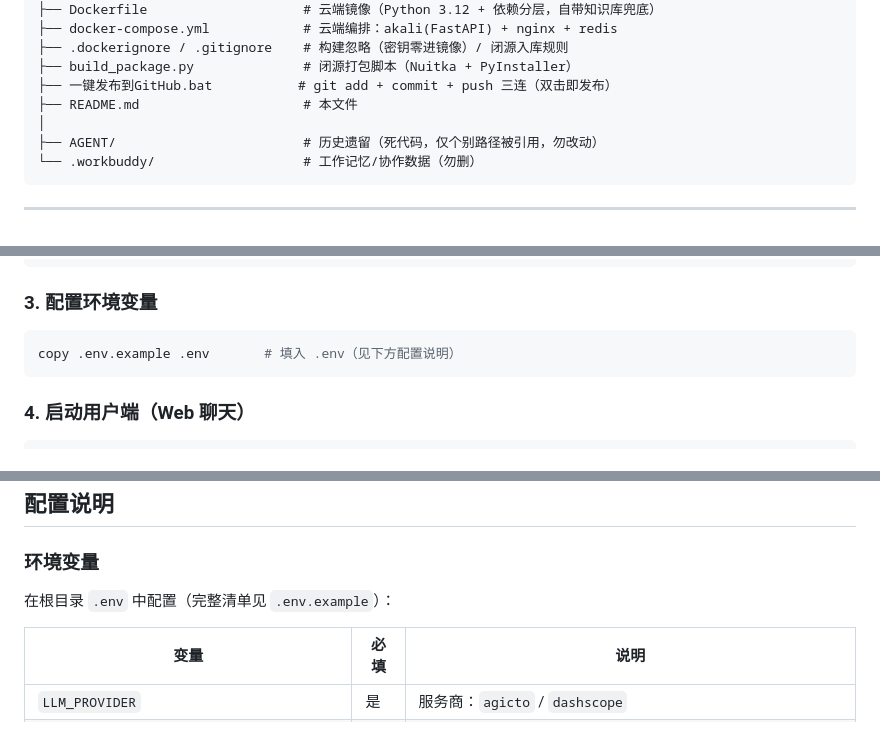
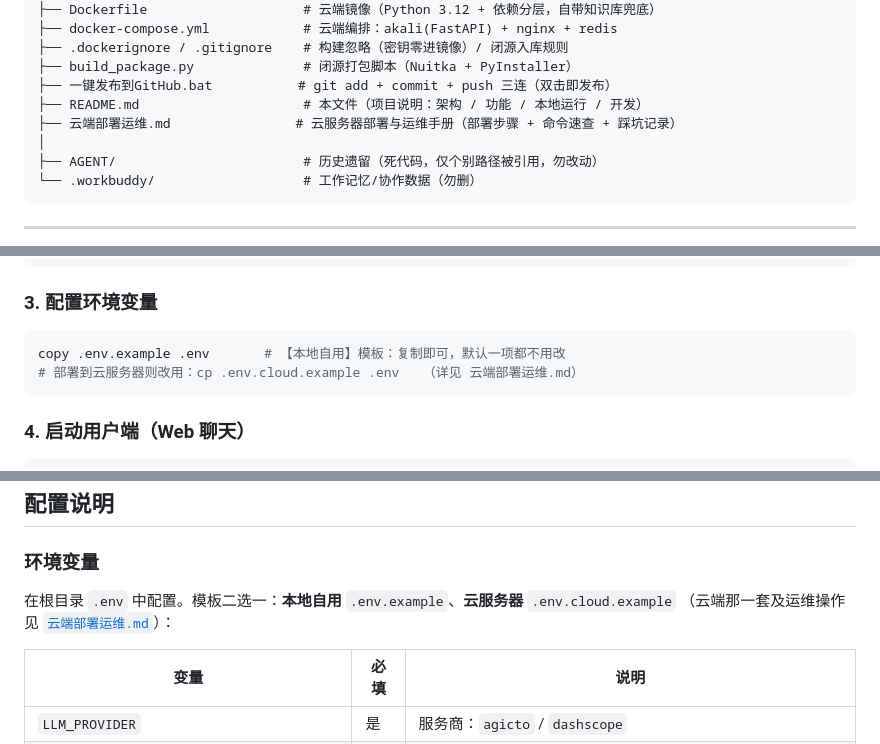
Before and after one commit to MiyamotoXC/akali-1.0, a Markdown page: README.md, 3 parts joined by grey strips. Rendered like a GitHub page.

````diff
--- a/README.md
+++ b/README.md
@@ -116,7 +116,8 @@
 ├── .dockerignore / .gitignore    # 构建忽略（密钥零进镜像）/ 闭源入库规则
 ├── build_package.py              # 闭源打包脚本（Nuitka + PyInstaller）
 ├── 一键发布到GitHub.bat           # git add + commit + push 三连（双击即发布）
-├── README.md                     # 本文件
+├── README.md                     # 本文件（项目说明：架构 / 功能 / 本地运行 / 开发）
+├── 云端部署运维.md                # 云服务器部署与运维手册（部署步骤 + 命令速查 + 踩坑记录）
 │
 ├── AGENT/                        # 历史遗留（死代码，仅个别路径被引用，勿改动）
 └── .workbuddy/                   # 工作记忆/协作数据（勿删）
@@ -182,7 +183,8 @@ pip install streamlit python-calamine    # 开发者端实际运行依赖
 ### 3. 配置环境变量
 
 ```bash
-copy .env.example .env       # 填入 .env（见下方配置说明）
+copy .env.example .env       # 【本地自用】模板：复制即可，默认一项都不用改
+# 部署到云服务器则改用：cp .env.cloud.example .env   （详见 云端部署运维.md）
 ```
 
 ### 4. 启动用户端（Web 聊天）
@@ -256,7 +258,8 @@ python 调试\随机测试.py --suite all            # 三类随机测试
 
 ### 环境变量
 
-在根目录 `.env` 中配置（完整清单见 `.env.example`）：
+在根目录 `.env` 中配置。模板二选一：**本地自用** `.env.example`、**云服务器** `.env.cloud.example`
+（云端那一套及运维操作见 [`云端部署运维.md`](云端部署运维.md)）：
 
 | 变量 | 必填 | 说明 |
 |------|------|------|
````
Also changed, not shown: other parts of README.md (+10 -81 lines), 云端部署运维.md (added, +266 -0 lines).
